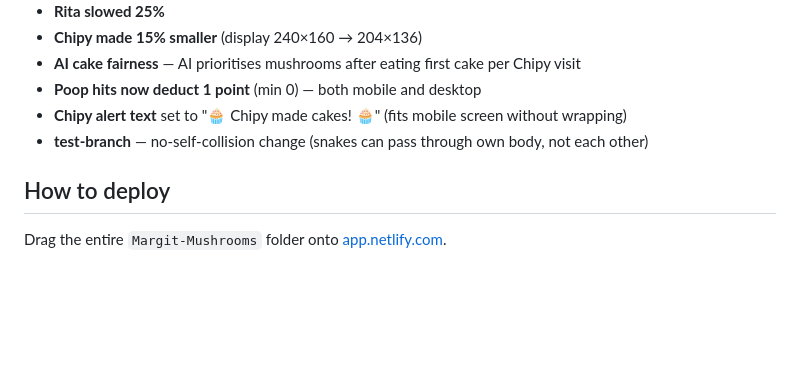
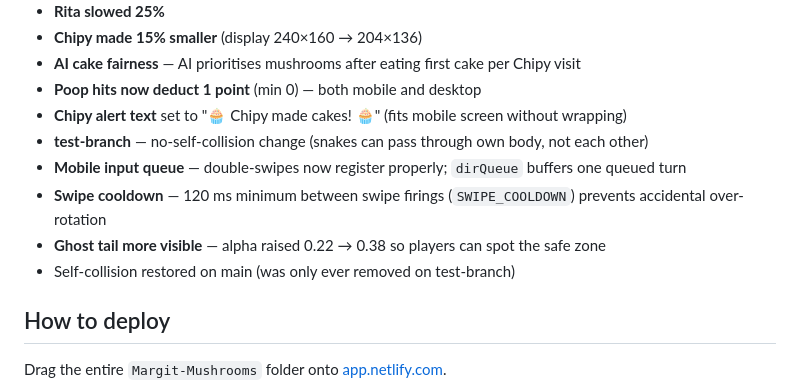
Before and after one commit to captiveeyeballs-code/Margit-Mushrooms, a Markdown page: CLAUDE.md, the part around the change. Drawn GitHub-style; blank space fills up the shorter version.

Commit message:
Update CLAUDE.md with session changes
Co-Authored-By: Claude Sonnet 4.6 <noreply@anthropic.com>

```diff
--- a/CLAUDE.md
+++ b/CLAUDE.md
@@ -80,6 +80,10 @@ Claude in Chrome extension is connected and working. Can navigate GitHub, click
 - **Poop hits now deduct 1 point** (min 0) — both mobile and desktop
 - **Chipy alert text** set to "🧁 Chipy made cakes! 🧁" (fits mobile screen without wrapping)
 - **test-branch** — no-self-collision change (snakes can pass through own body, not each other)
+- **Mobile input queue** — double-swipes now register properly; `dirQueue` buffers one queued turn
+- **Swipe cooldown** — 120 ms minimum between swipe firings (`SWIPE_COOLDOWN`) prevents accidental over-rotation
+- **Ghost tail more visible** — alpha raised 0.22 → 0.38 so players can spot the safe zone
+- Self-collision restored on main (was only ever removed on test-branch)
 
 ## How to deploy
 Drag the entire `Margit-Mushrooms` folder onto [app.netlify.com](https://app.netlify.com).
```
